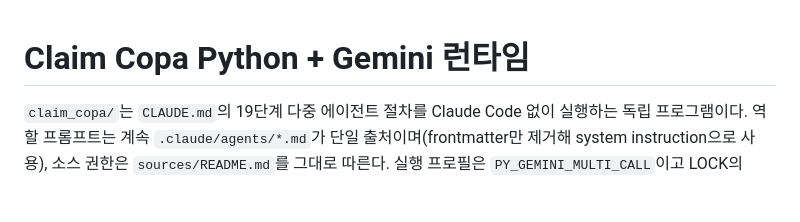
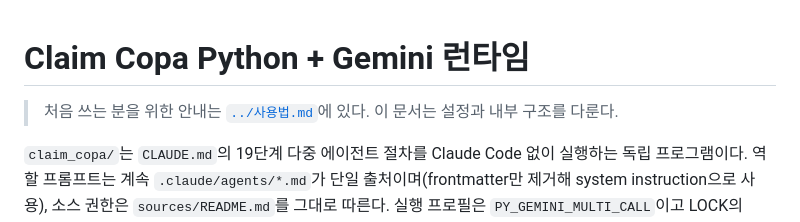
Before and after one commit to tony816/Claim-Agent, a Markdown page: docs/python_runtime.md, the part around the change. Drawn GitHub-style; blank space fills up the shorter version.

```diff
--- a/docs/python_runtime.md
+++ b/docs/python_runtime.md
@@ -1,4 +1,6 @@
 # Claim Copa Python + Gemini 런타임
+
+> 처음 쓰는 분을 위한 안내는 [`../사용법.md`](../사용법.md)에 있다. 이 문서는 설정과 내부 구조를 다룬다.
 
 `claim_copa/`는 `CLAUDE.md`의 19단계 다중 에이전트 절차를 Claude Code 없이 실행하는 독립 프로그램이다. 역할 프롬프트는 계속 `.claude/agents/*.md`가 단일 출처이며(frontmatter만 제거해 system instruction으로 사용), 소스 권한은 `sources/README.md`를 그대로 따른다. 실행 프로필은 `PY_GEMINI_MULTI_CALL`이고 LOCK의 `lock_class`는 `DRAFT-ISOLATED-PY`다.
 
```
Also changed, not shown: README.md (+2 -0 lines), 사용법.md (added, +310 -0 lines).
